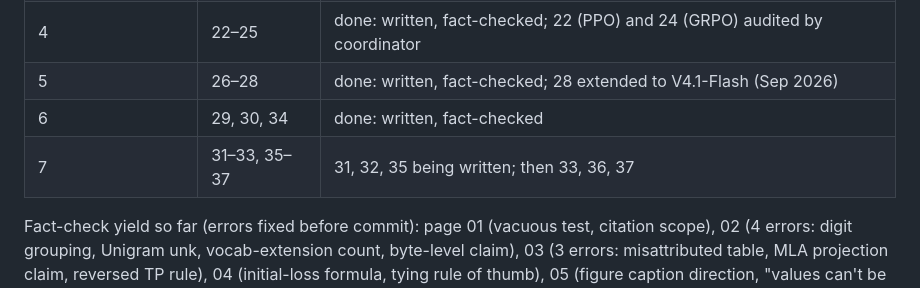
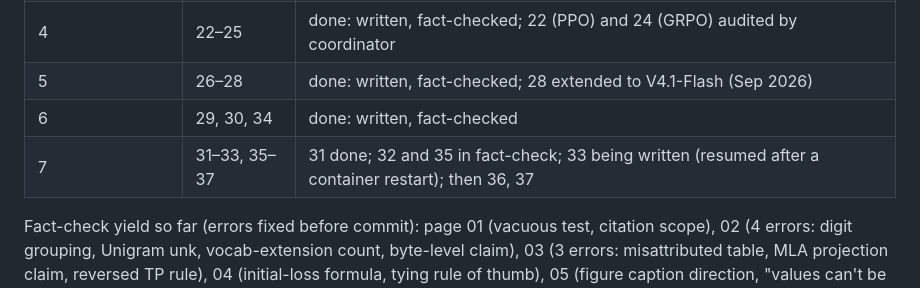
Before and after one commit to JavierZhao/LLM-sttudy, a Markdown page: docs/PLAN.md, the part around the change. GitHub-like rendering.

Commit message:
Plan status; WIP drafts and fact-checks in progress (not published)
Co-Authored-By: Claude Opus 5.5 <noreply@anthropic.com>
Claude-Session: https://claude.ai/code/session_01HVm1N8ZZJ7dXEVVpAEUv9g

```diff
--- a/docs/PLAN.md
+++ b/docs/PLAN.md
@@ -70,7 +70,7 @@ VI (26–33) → VII (34–37).
 | 4 | 22–25 | done: written, fact-checked; 22 (PPO) and 24 (GRPO) audited by coordinator |
 | 5 | 26–28 | done: written, fact-checked; 28 extended to V4.1-Flash (Sep 2026) |
 | 6 | 29, 30, 34 | done: written, fact-checked |
-| 7 | 31–33, 35–37 | 31, 32, 35 being written; then 33, 36, 37 |
+| 7 | 31–33, 35–37 | 31 done; 32 and 35 in fact-check; 33 being written (resumed after a container restart); then 36, 37 |
 
 Fact-check yield so far (errors fixed before commit): page 01 (vacuous test, citation scope),
 02 (4 errors: digit grouping, Unigram unk, vocab-extension count, byte-level claim),
```
